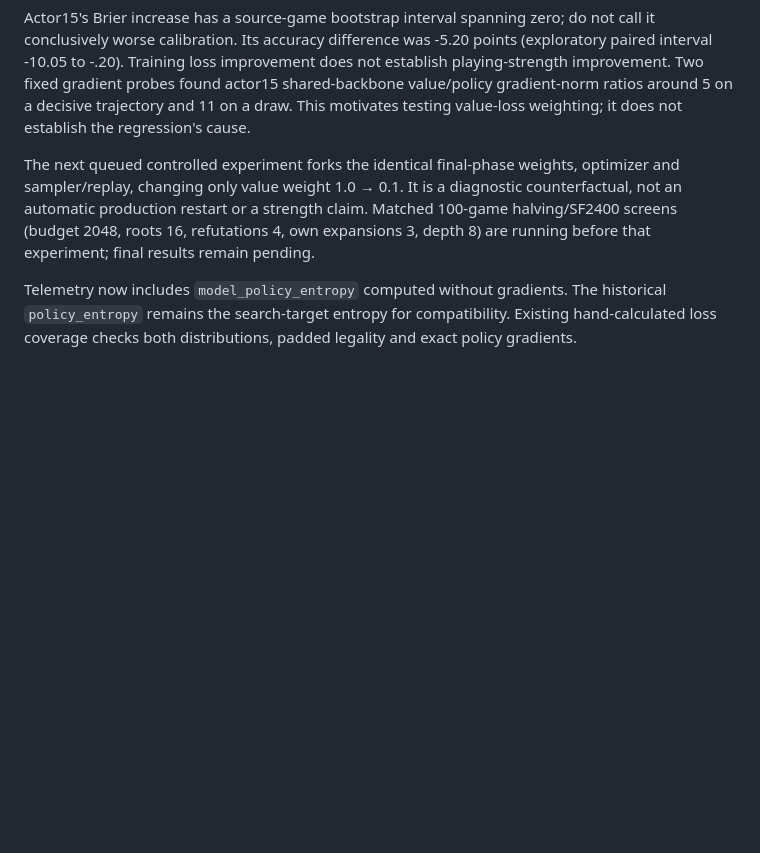
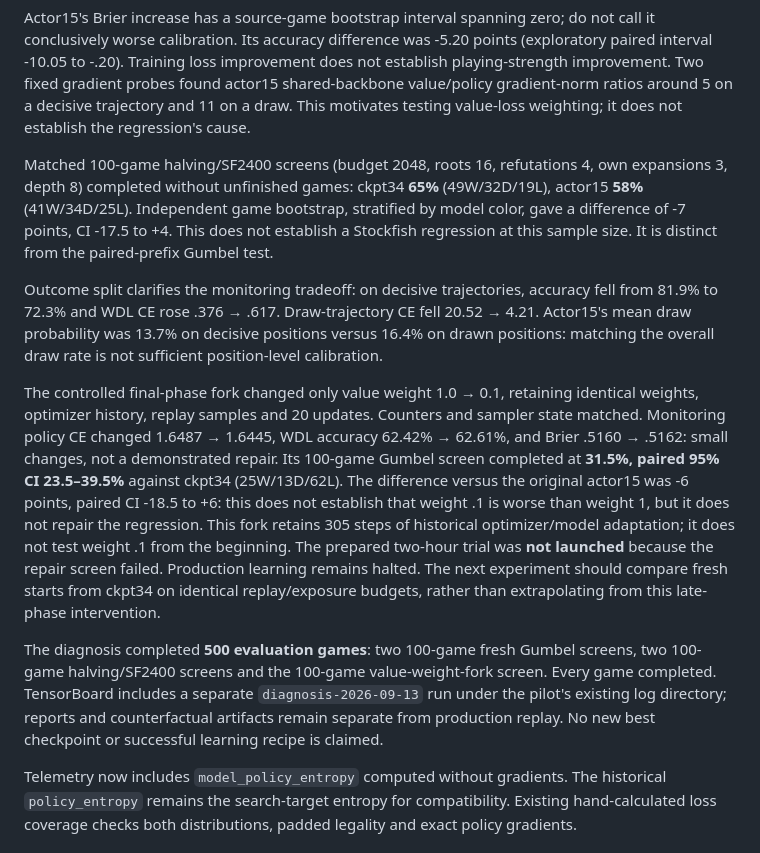
Before and after one commit to viig99/imba-chess, a Markdown page: docs/SELF_PLAY_READINESS_REVIEW_2026-09-11.md, the part around the change. Rendered like a GitHub page; blank space fills up the shorter version.

Commit message:
Record completed regression screens and unsuccessful value-weight repair

```diff
--- a/docs/SELF_PLAY_READINESS_REVIEW_2026-09-11.md
+++ b/docs/SELF_PLAY_READINESS_REVIEW_2026-09-11.md
@@ -88,7 +88,13 @@ Fixed monitoring set: 64 trajectories / 5,178 positions. Outcomes describe the r
 
 Actor15's Brier increase has a source-game bootstrap interval spanning zero; do not call it conclusively worse calibration. Its accuracy difference was -5.20 points (exploratory paired interval -10.05 to -.20). Training loss improvement does not establish playing-strength improvement. Two fixed gradient probes found actor15 shared-backbone value/policy gradient-norm ratios around 5 on a decisive trajectory and 11 on a draw. This motivates testing value-loss weighting; it does not establish the regression's cause.
 
-The next queued controlled experiment forks the identical final-phase weights, optimizer and sampler/replay, changing only value weight 1.0 → 0.1. It is a diagnostic counterfactual, not an automatic production restart or a strength claim. Matched 100-game halving/SF2400 screens (budget 2048, roots 16, refutations 4, own expansions 3, depth 8) are running before that experiment; final results remain pending.
+Matched 100-game halving/SF2400 screens (budget 2048, roots 16, refutations 4, own expansions 3, depth 8) completed without unfinished games: ckpt34 **65%** (49W/32D/19L), actor15 **58%** (41W/34D/25L). Independent game bootstrap, stratified by model color, gave a difference of -7 points, CI -17.5 to +4. This does not establish a Stockfish regression at this sample size. It is distinct from the paired-prefix Gumbel test.
+
+Outcome split clarifies the monitoring tradeoff: on decisive trajectories, accuracy fell from 81.9% to 72.3% and WDL CE rose .376 → .617. Draw-trajectory CE fell 20.52 → 4.21. Actor15's mean draw probability was 13.7% on decisive positions versus 16.4% on drawn positions: matching the overall draw rate is not sufficient position-level calibration.
+
+The controlled final-phase fork changed only value weight 1.0 → 0.1, retaining identical weights, optimizer history, replay samples and 20 updates. Counters and sampler state matched. Monitoring policy CE changed 1.6487 → 1.6445, WDL accuracy 62.42% → 62.61%, and Brier .5160 → .5162: small changes, not a demonstrated repair. Its 100-game Gumbel screen completed at **31.5%, paired 95% CI 23.5–39.5%** against ckpt34 (25W/13D/62L). The difference versus the original actor15 was -6 points, paired CI -18.5 to +6: this does not establish that weight .1 is worse than weight 1, but it does not repair the regression. This fork retains 305 steps of historical optimizer/model adaptation; it does not test weight .1 from the beginning. The prepared two-hour trial was **not launched** because the repair screen failed. Production learning remains halted. The next experiment should compare fresh starts from ckpt34 on identical replay/exposure budgets, rather than extrapolating from this late-phase intervention.
+
+The diagnosis completed **500 evaluation games**: two 100-game fresh Gumbel screens, two 100-game halving/SF2400 screens and the 100-game value-weight-fork screen. Every game completed. TensorBoard includes a separate `diagnosis-2026-09-13` run under the pilot's existing log directory; reports and counterfactual artifacts remain separate from production replay. No new best checkpoint or successful learning recipe is claimed.
 
 Telemetry now includes `model_policy_entropy` computed without gradients. The historical `policy_entropy` remains the search-target entropy for compatibility. Existing hand-calculated loss coverage checks both distributions, padded legality and exact policy gradients.
 
```
